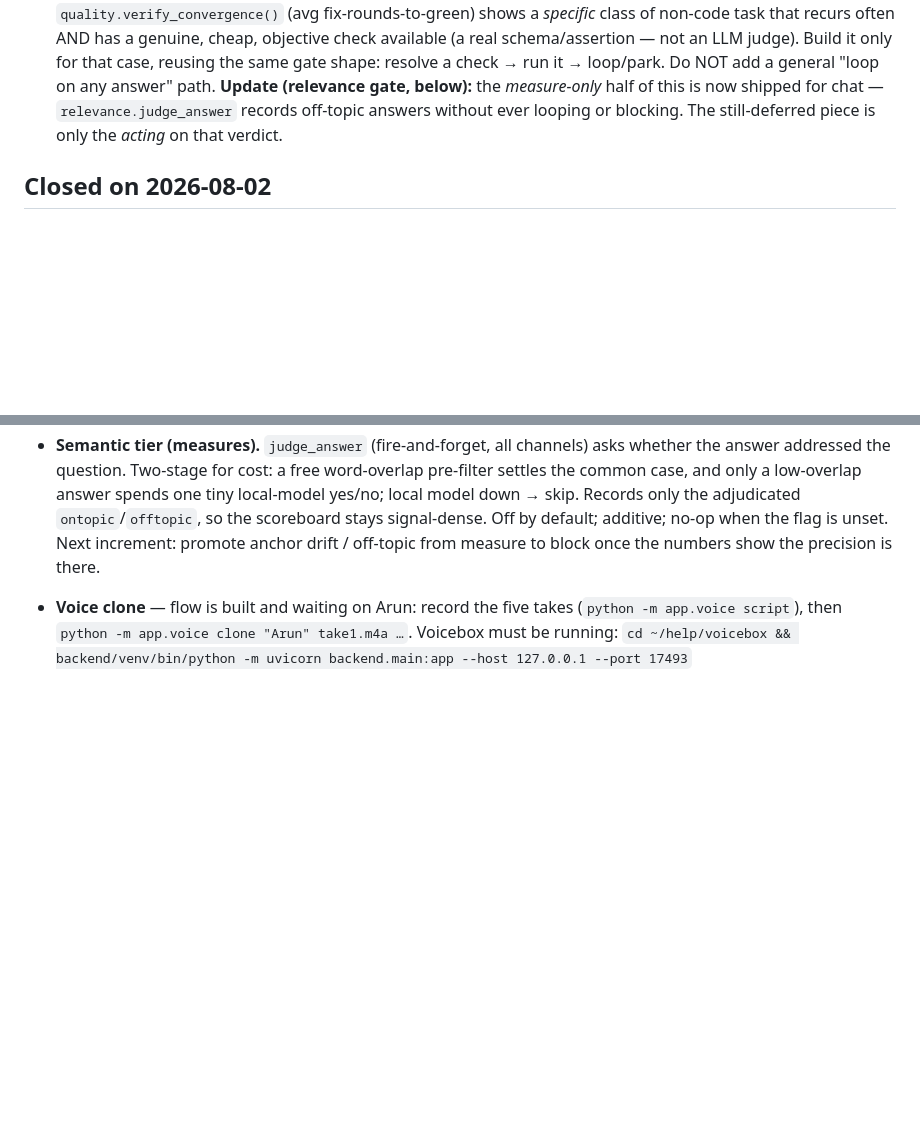
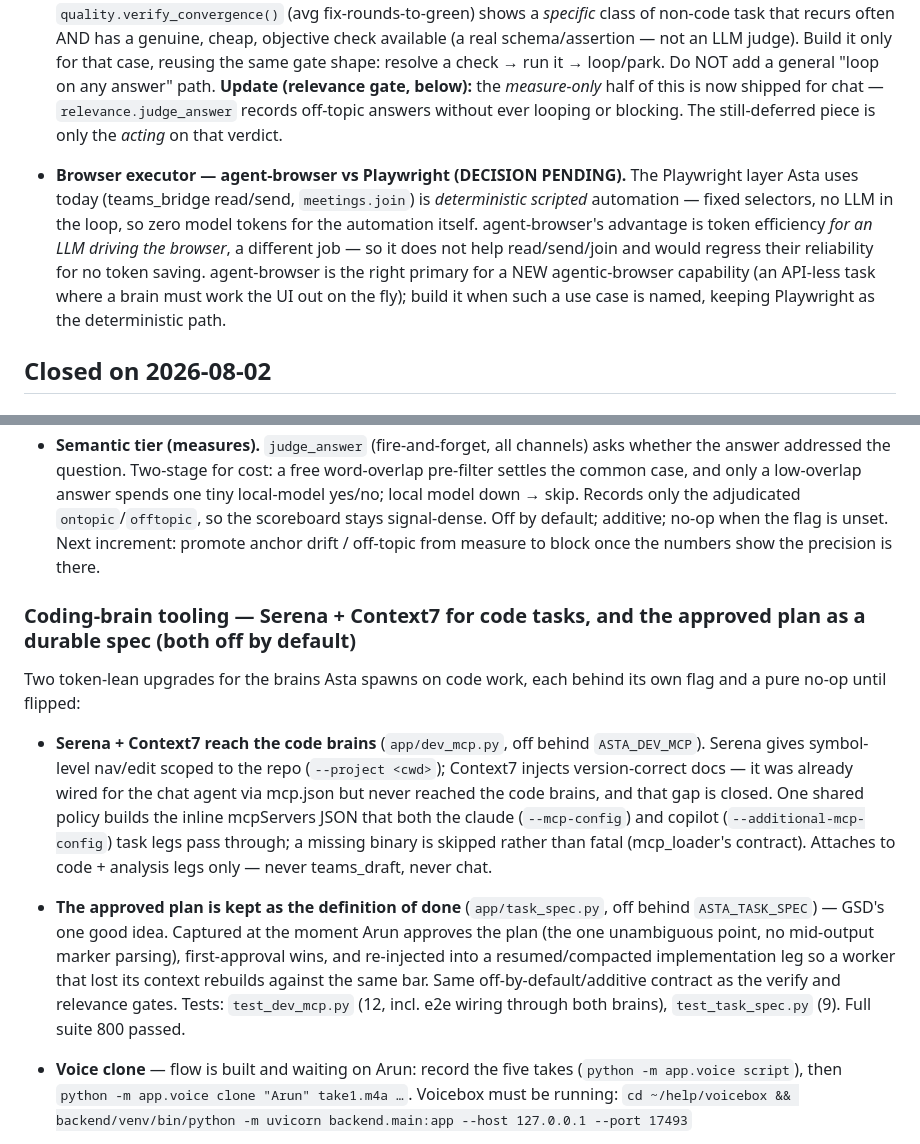
Before and after one commit to Arunk02/asta, a Markdown page: OPEN-ITEMS.md, 2 parts joined by grey strips. Drawn GitHub-style; blank space fills up the shorter version.

Commit message:
Docs: record the code-brain tooling and the pending browser-executor decision

```diff
--- a/OPEN-ITEMS.md
+++ b/OPEN-ITEMS.md
@@ -76,6 +76,16 @@ Episode pruning already existed (`memory.py`, newest 30 kept).
   for chat — `relevance.judge_answer` records off-topic answers without ever looping
   or blocking. The still-deferred piece is only the *acting* on that verdict.
 
+- **Browser executor — agent-browser vs Playwright (DECISION PENDING).** The
+  Playwright layer Asta uses today (teams_bridge read/send, `meetings.join`) is
+  *deterministic scripted* automation — fixed selectors, no LLM in the loop, so zero
+  model tokens for the automation itself. agent-browser's advantage is token
+  efficiency *for an LLM driving the browser*, a different job — so it does not help
+  read/send/join and would regress their reliability for no token saving.
+  agent-browser is the right primary for a NEW agentic-browser capability (an
+  API-less task where a brain must work the UI out on the fly); build it when such a
+  use case is named, keeping Playwright as the deterministic path.
+
 ## Closed on 2026-08-02
 
 ### Relevance gate — intent drift caught before it acts (off behind `ASTA_RELEVANCE`)
@@ -99,6 +109,26 @@ fuzzy layer is trusted to block:
 Off by default; additive; no-op when the flag is unset. Next increment: promote anchor
 drift / off-topic from measure to block once the numbers show the precision is there.
 
+### Coding-brain tooling — Serena + Context7 for code tasks, and the approved plan as a durable spec (both off by default)
+Two token-lean upgrades for the brains Asta spawns on code work, each behind its own
+flag and a pure no-op until flipped:
+- **Serena + Context7 reach the code brains** (`app/dev_mcp.py`, off behind
+  `ASTA_DEV_MCP`). Serena gives symbol-level nav/edit scoped to the repo
+  (`--project <cwd>`); Context7 injects version-correct docs — it was already wired
+  for the chat agent via mcp.json but never reached the code brains, and that gap is
+  closed. One shared policy builds the inline mcpServers JSON that both the claude
+  (`--mcp-config`) and copilot (`--additional-mcp-config`) task legs pass through; a
+  missing binary is skipped rather than fatal (mcp_loader's contract). Attaches to
+  code + analysis legs only — never teams_draft, never chat.
+- **The approved plan is kept as the definition of done** (`app/task_spec.py`, off
+  behind `ASTA_TASK_SPEC`) — GSD's one good idea. Captured at the moment Arun approves
+  the plan (the one unambiguous point, no mid-output marker parsing), first-approval
+  wins, and re-injected into a resumed/compacted implementation leg so a worker that
+  lost its context rebuilds against the same bar. Same off-by-default/additive
+  contract as the verify and relevance gates.
+Tests: `test_dev_mcp.py` (12, incl. e2e wiring through both brains),
+`test_task_spec.py` (9). Full suite 800 passed.
+
 - **Voice clone** — flow is built and waiting on Arun: record the five takes
   (`python -m app.voice script`), then
   `python -m app.voice clone "Arun" take1.m4a …`. Voicebox must be running:
```
